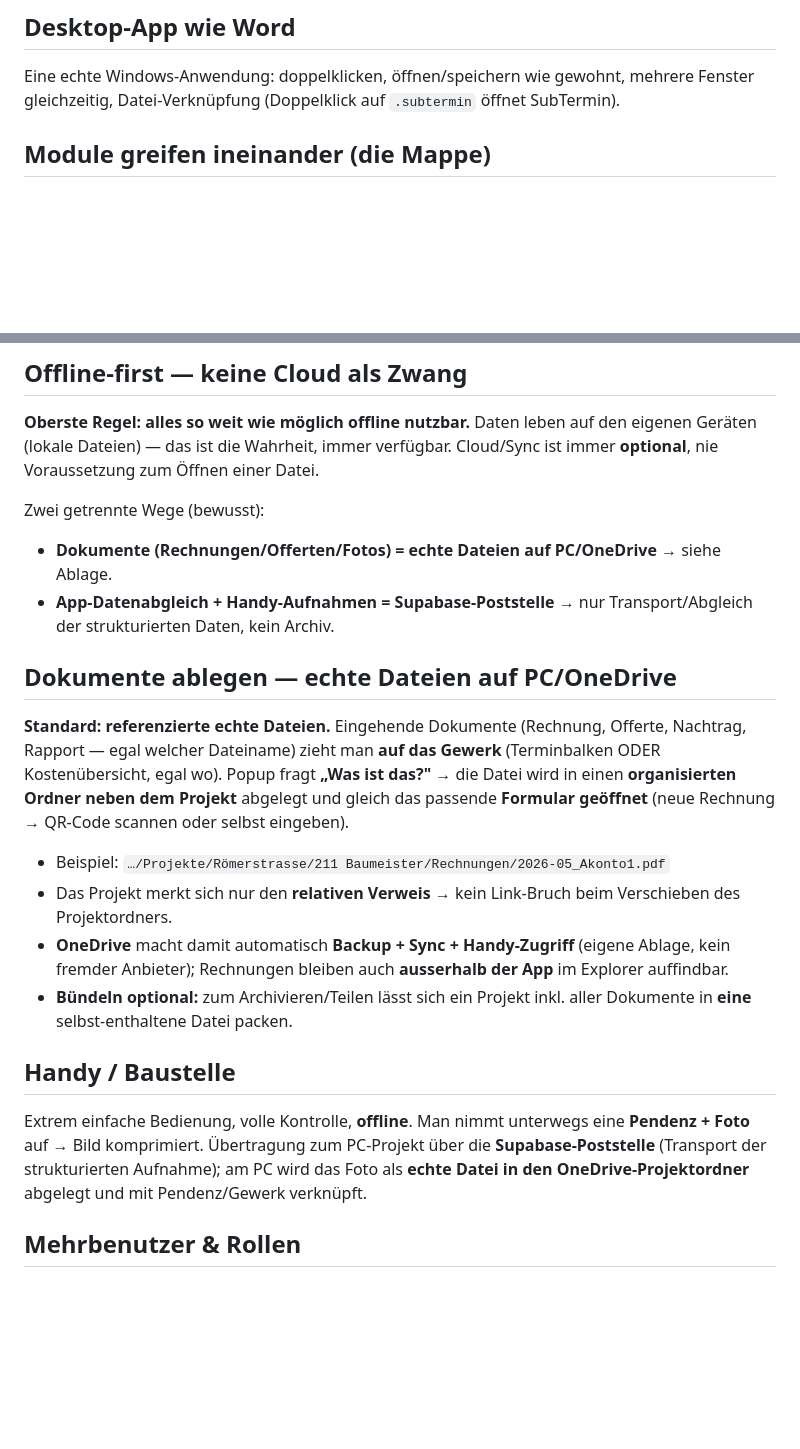
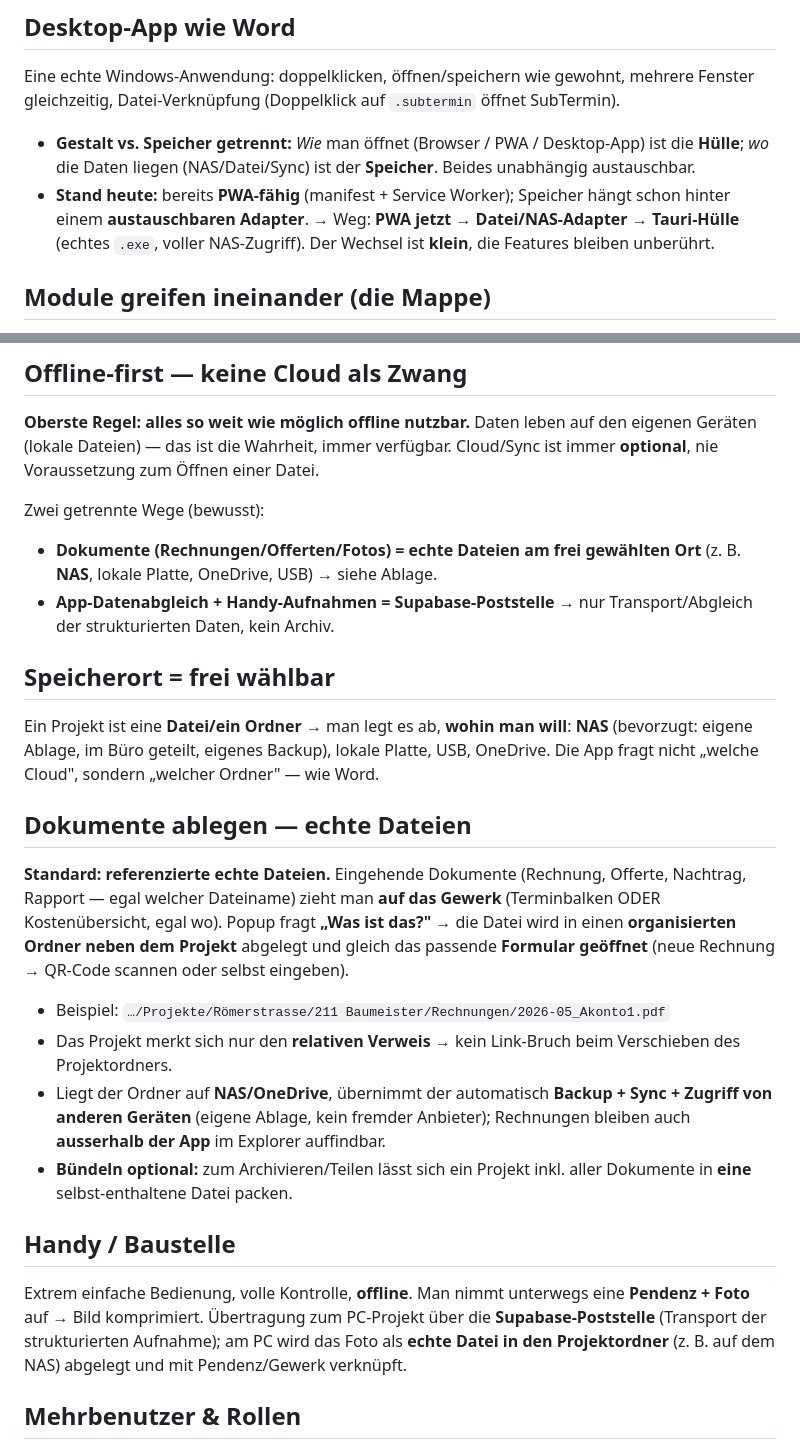
Before and after one commit to YanickGerber1997/SubmitOne, a Markdown page: VISION.md, 2 parts joined by grey strips. Rendered like a GitHub page; blank space fills up the shorter version.

Commit message:
Vision: Speicherort frei waehlbar (NAS bevorzugt) statt OneDrive-Default; Gestalt (Browser/PWA/Tauri) vs. Speicher (NAS/Datei/Sync) getrennt; Stand: schon PWA-faehig + Storage-Adapter -> Weg PWA->Datei/NAS-Adapter->Tauri, Wechsel klein, Features unberuehrt

```diff
--- a/VISION.md
+++ b/VISION.md
@@ -31,6 +31,8 @@ Man startet ein Werkzeug, baut frei ein Dokument, speichert es als Datei auf dem
 
 ## Desktop-App wie Word
 Eine echte Windows-Anwendung: doppelklicken, öffnen/speichern wie gewohnt, mehrere Fenster gleichzeitig, Datei-Verknüpfung (Doppelklick auf `.subtermin` öffnet SubTermin).
+- **Gestalt vs. Speicher getrennt:** *Wie* man öffnet (Browser / PWA / Desktop-App) ist die **Hülle**; *wo* die Daten liegen (NAS/Datei/Sync) ist der **Speicher**. Beides unabhängig austauschbar.
+- **Stand heute:** bereits **PWA-fähig** (manifest + Service Worker); Speicher hängt schon hinter einem **austauschbaren Adapter**. → Weg: **PWA jetzt → Datei/NAS-Adapter → Tauri-Hülle** (echtes `.exe`, voller NAS-Zugriff). Der Wechsel ist **klein**, die Features bleiben unberührt.
 
 ## Module greifen ineinander (die Mappe)
 Module sind **verschiedene Werkzeuge auf denselben Projektdaten**. Ein Gewerk (z. B. BKP 211) ist **ein** Ding: SubTermin zeigt den Balken, SubKosten die Zahlen. Beim Öffnen der **Mappe** werden alle Module zusammen geladen → das gewohnte **Rechtsklick-Springen** (z. B. vom Terminbalken „zu Kosten") bleibt 1:1 erhalten. Die einzelne `.subtermin`-Datei ist die portable Kopie; die lebendige Verzahnung lebt in der Mappe.
@@ -46,18 +48,21 @@ Danach **gleicht sie die Gewerke ab** (nach BKP + Name) und zeigt eine **Vorscha
 **Oberste Regel: alles so weit wie möglich offline nutzbar.** Daten leben auf den eigenen Geräten (lokale Dateien) — das ist die Wahrheit, immer verfügbar. Cloud/Sync ist immer **optional**, nie Voraussetzung zum Öffnen einer Datei.
 
 Zwei getrennte Wege (bewusst):
-- **Dokumente (Rechnungen/Offerten/Fotos) = echte Dateien auf PC/OneDrive** → siehe Ablage.
+- **Dokumente (Rechnungen/Offerten/Fotos) = echte Dateien am frei gewählten Ort** (z. B. **NAS**, lokale Platte, OneDrive, USB) → siehe Ablage.
 - **App-Datenabgleich + Handy-Aufnahmen = Supabase-Poststelle** → nur Transport/Abgleich der strukturierten Daten, kein Archiv.
 
-## Dokumente ablegen — echte Dateien auf PC/OneDrive
+## Speicherort = frei wählbar
+Ein Projekt ist eine **Datei/ein Ordner** → man legt es ab, **wohin man will**: **NAS** (bevorzugt: eigene Ablage, im Büro geteilt, eigenes Backup), lokale Platte, USB, OneDrive. Die App fragt nicht „welche Cloud", sondern „welcher Ordner" — wie Word.
+
+## Dokumente ablegen — echte Dateien
 **Standard: referenzierte echte Dateien.** Eingehende Dokumente (Rechnung, Offerte, Nachtrag, Rapport — egal welcher Dateiname) zieht man **auf das Gewerk** (Terminbalken ODER Kostenübersicht, egal wo). Popup fragt **„Was ist das?"** → die Datei wird in einen **organisierten Ordner neben dem Projekt** abgelegt und gleich das passende **Formular geöffnet** (neue Rechnung → QR-Code scannen oder selbst eingeben).
 - Beispiel: `…/Projekte/Römerstrasse/211 Baumeister/Rechnungen/2026-05_Akonto1.pdf`
 - Das Projekt merkt sich nur den **relativen Verweis** → kein Link-Bruch beim Verschieben des Projektordners.
-- **OneDrive** macht damit automatisch **Backup + Sync + Handy-Zugriff** (eigene Ablage, kein fremder Anbieter); Rechnungen bleiben auch **ausserhalb der App** im Explorer auffindbar.
+- Liegt der Ordner auf **NAS/OneDrive**, übernimmt der automatisch **Backup + Sync + Zugriff von anderen Geräten** (eigene Ablage, kein fremder Anbieter); Rechnungen bleiben auch **ausserhalb der App** im Explorer auffindbar.
 - **Bündeln optional:** zum Archivieren/Teilen lässt sich ein Projekt inkl. aller Dokumente in **eine** selbst-enthaltene Datei packen.
 
 ## Handy / Baustelle
-Extrem einfache Bedienung, volle Kontrolle, **offline**. Man nimmt unterwegs eine **Pendenz + Foto** auf → Bild komprimiert. Übertragung zum PC-Projekt über die **Supabase-Poststelle** (Transport der strukturierten Aufnahme); am PC wird das Foto als **echte Datei in den OneDrive-Projektordner** abgelegt und mit Pendenz/Gewerk verknüpft.
+Extrem einfache Bedienung, volle Kontrolle, **offline**. Man nimmt unterwegs eine **Pendenz + Foto** auf → Bild komprimiert. Übertragung zum PC-Projekt über die **Supabase-Poststelle** (Transport der strukturierten Aufnahme); am PC wird das Foto als **echte Datei in den Projektordner** (z. B. auf dem NAS) abgelegt und mit Pendenz/Gewerk verknüpft.
 
 ## Mehrbenutzer & Rollen
 Von Anfang an mitgedacht (jedes Objekt mit ID, Zeitstempel, Herkunft). Arbeitsmodell: **einer bearbeitet, andere sehen zu, Änderungen werden zusammengeführt** (kaum Konflikte, voll offline-tauglich). Echtes Live-Gleichzeitig später optional. Rollen kommen sauber dazu: z. B. **Sekretärin = sicher ansehen + Bestimmtes bearbeiten**, ohne etwas kaputtmachen zu können.
```
